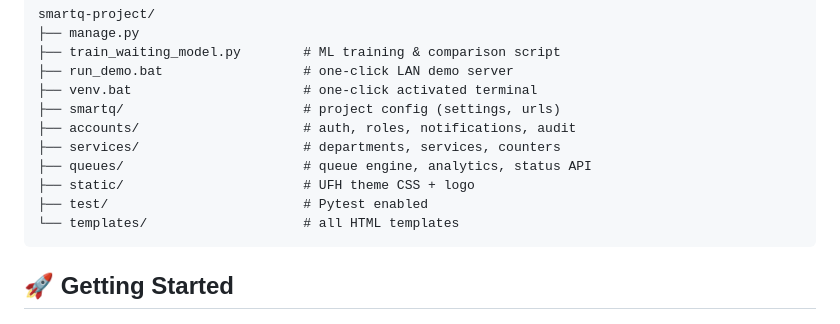
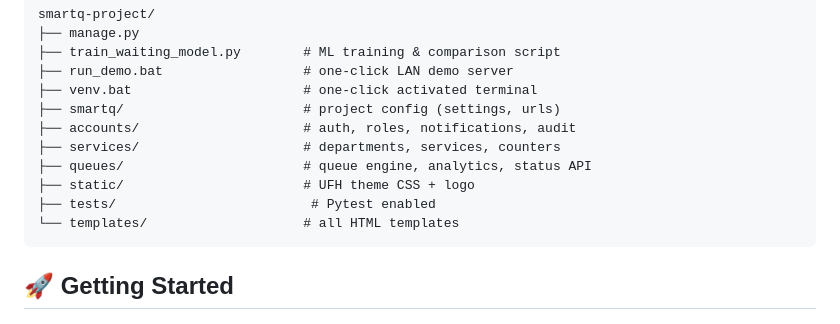
Before and after one commit to SmartQ-Team/SmartQ, a Markdown page: README.md, the part around the change. Drawn GitHub-style.

Commit message:
ReadMe line 103 update

````diff
--- a/README.md
+++ b/README.md
@@ -100,7 +100,7 @@ smartq-project/
 ├── services/                     # departments, services, counters
 ├── queues/                       # queue engine, analytics, status API
 ├── static/                       # UFH theme CSS + logo
-├── test/                         # Pytest enabled
+├── tests/                         # Pytest enabled
 └── templates/                    # all HTML templates
 ```
 
````
